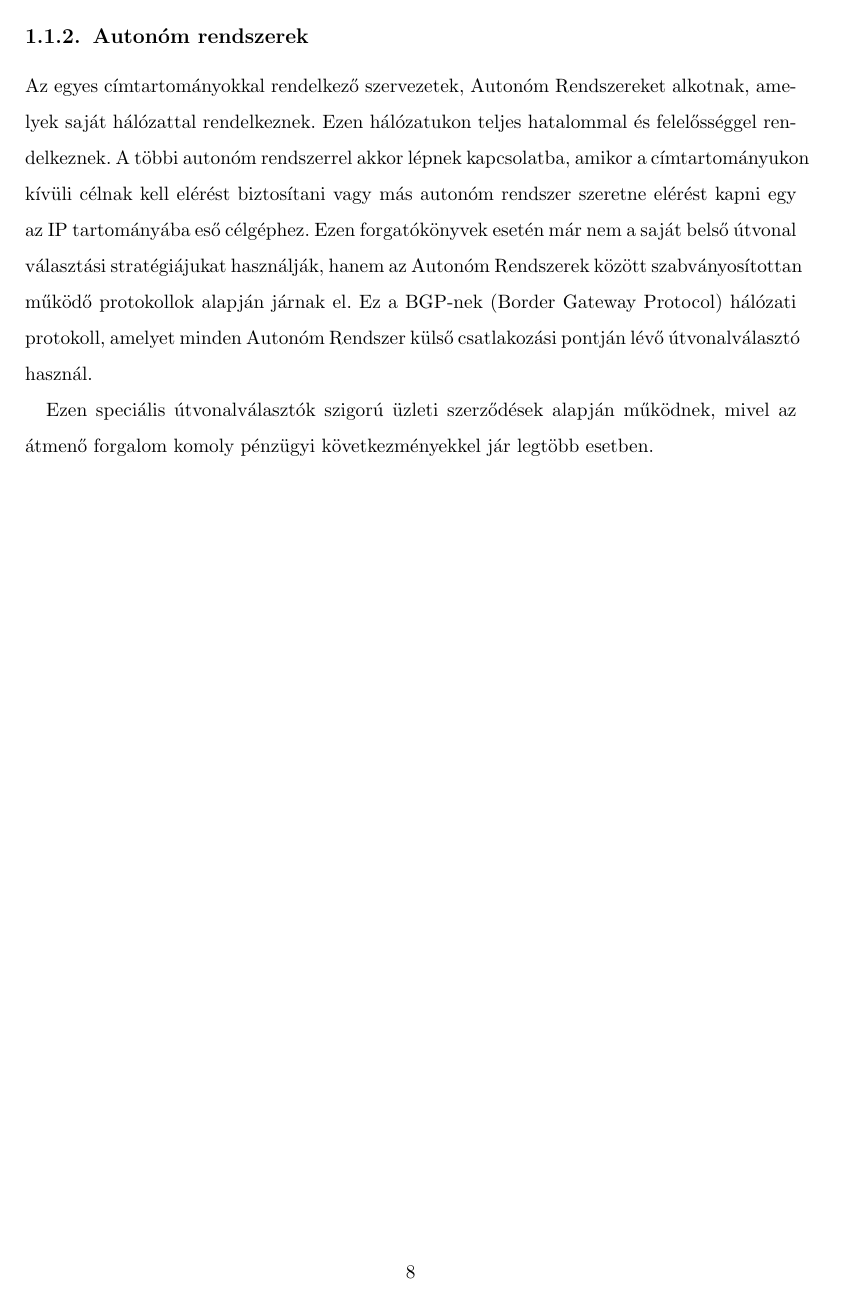
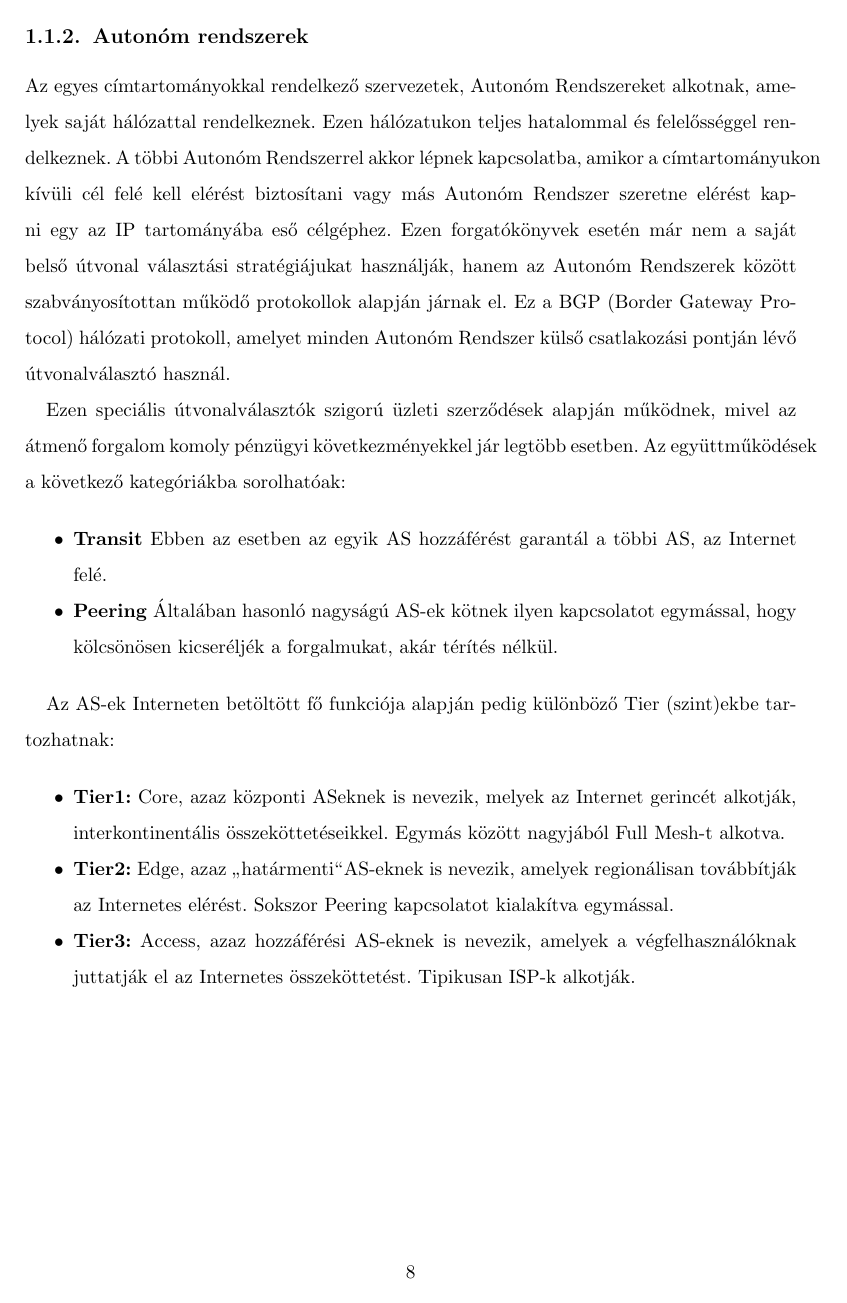
Before and after one commit to R-Rudolf/diploma_doku, a LaTeX document (main.tex, which reads internet.tex): page 9 of 29. Compiled offline with pdfLaTeX.

Commit message:
Internet szerkezet kb befejezve

```diff
--- a/internet.tex
+++ b/internet.tex
@@ -72,10 +72,33 @@ Az egyes végfelhasználók ezen szervezeteken keresztül közvetlenül vagy kö
 
 \subsection{Autonóm rendszerek}
 
-Az egyes címtartományokkal rendelkező szervezetek, Autonóm Rendszereket alkotnak, amelyek saját hálózattal rendelkeznek. Ezen hálózatukon teljes hatalommal és felelősséggel rendelkeznek. A többi autonóm rendszerrel akkor lépnek kapcsolatba, amikor a címtartományukon kívüli célnak kell elérést biztosítani vagy más autonóm rendszer szeretne elérést kapni egy az IP tartományába eső célgéphez.
-Ezen forgatókönyvek esetén már nem a saját belső útvonal választási stratégiájukat használják, hanem az Autonóm Rendszerek között szabványosítottan működő protokollok alapján járnak el. Ez a BGP-nek (Border Gateway Protocol) hálózati protokoll, amelyet minden Autonóm Rendszer külső csatlakozási pontján lévő útvonalválasztó használ.
+Az egyes címtartományokkal rendelkező szervezetek, Autonóm Rendszereket alkotnak, amelyek saját hálózattal rendelkeznek. Ezen hálózatukon teljes hatalommal és felelősséggel rendelkeznek. A többi Autonóm Rendszerrel akkor lépnek kapcsolatba, amikor a címtartományukon kívüli cél felé kell elérést biztosítani vagy más Autonóm Rendszer szeretne elérést kapni egy az IP tartományába eső célgéphez.
+Ezen forgatókönyvek esetén már nem a saját belső útvonal választási stratégiájukat használják, hanem az Autonóm Rendszerek között szabványosítottan működő protokollok alapján járnak el. Ez a BGP (Border Gateway Protocol) hálózati protokoll, amelyet minden Autonóm Rendszer külső csatlakozási pontján lévő útvonalválasztó használ.
 
-Ezen speciális útvonalválasztók szigorú üzleti szerződések alapján működnek, mivel az átmenő forgalom komoly pénzügyi következményekkel jár legtöbb esetben.
+Ezen speciális útvonalválasztók szigorú üzleti szerződések alapján működnek, mivel az átmenő forgalom komoly pénzügyi következményekkel jár legtöbb esetben. Az együttműködések a következő kategóriákba sorolhatóak:
+
+\begin{itemize}
+\setlength{\parskip}{0pt}
+\setlength{\itemsep}{0pt plus 1pt}
+
+\item \textbf{Transit} Ebben az esetben az egyik AS hozzáférést garantál a többi AS, az Internet felé.
+%Egy AS lehet Single Homed, ha csak egy AS-hez csatlakozik, és lehet Multi Homed, ha több AS-en keresztül csatlakozik az Internethez.
+\item \textbf{Peering} Általában hasonló nagyságú AS-ek kötnek ilyen kapcsolatot egymással, hogy kölcsönösen kicseréljék a forgalmukat, akár térítés nélkül.
+\end{itemize}
+
+Az AS-ek Interneten betöltött fő funkciója alapján pedig különböző Tier (szint)\-ekbe tartozhatnak:
+
+\begin{itemize}
+\setlength{\parskip}{0pt}
+\setlength{\itemsep}{0pt plus 1pt}
+
+\item \textbf{Tier\-1:} Core, azaz központi AS\-eknek is nevezik, melyek az Internet gerincét alkotják, interkontinentális összeköttetéseikkel. Egymás között nagyjából Full Mesh-t alkotva.
+
+\item \textbf{Tier\-2:} Edge, azaz \glqq határmenti\grqq AS-eknek is nevezik, amelyek regionálisan továbbítják az Internetes elérést. Sokszor Peering kapcsolatot kialakítva egymással.
+
+\item \textbf{Tier\-3:} Access, azaz hozzáférési AS-eknek is nevezik, amelyek a végfelhasználóknak juttatják el az Internetes összeköttetést. Tipikusan ISP-k alkotják.
+\end{itemize}
+
 
 %content/eyeball/tranzit AS
 %access/edge/core
```
Also changed, not shown: internet.tex (10 more changed lines).
